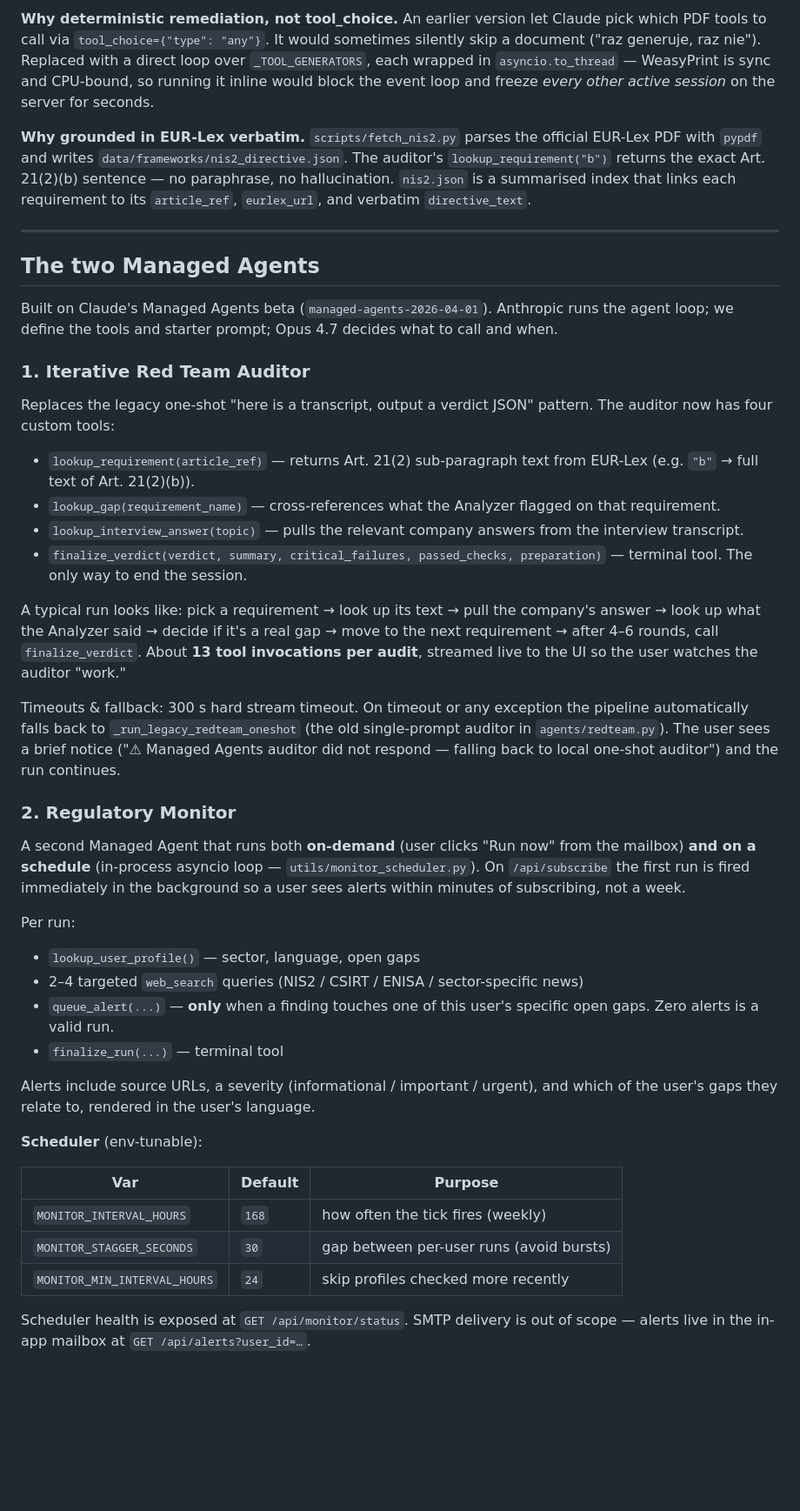
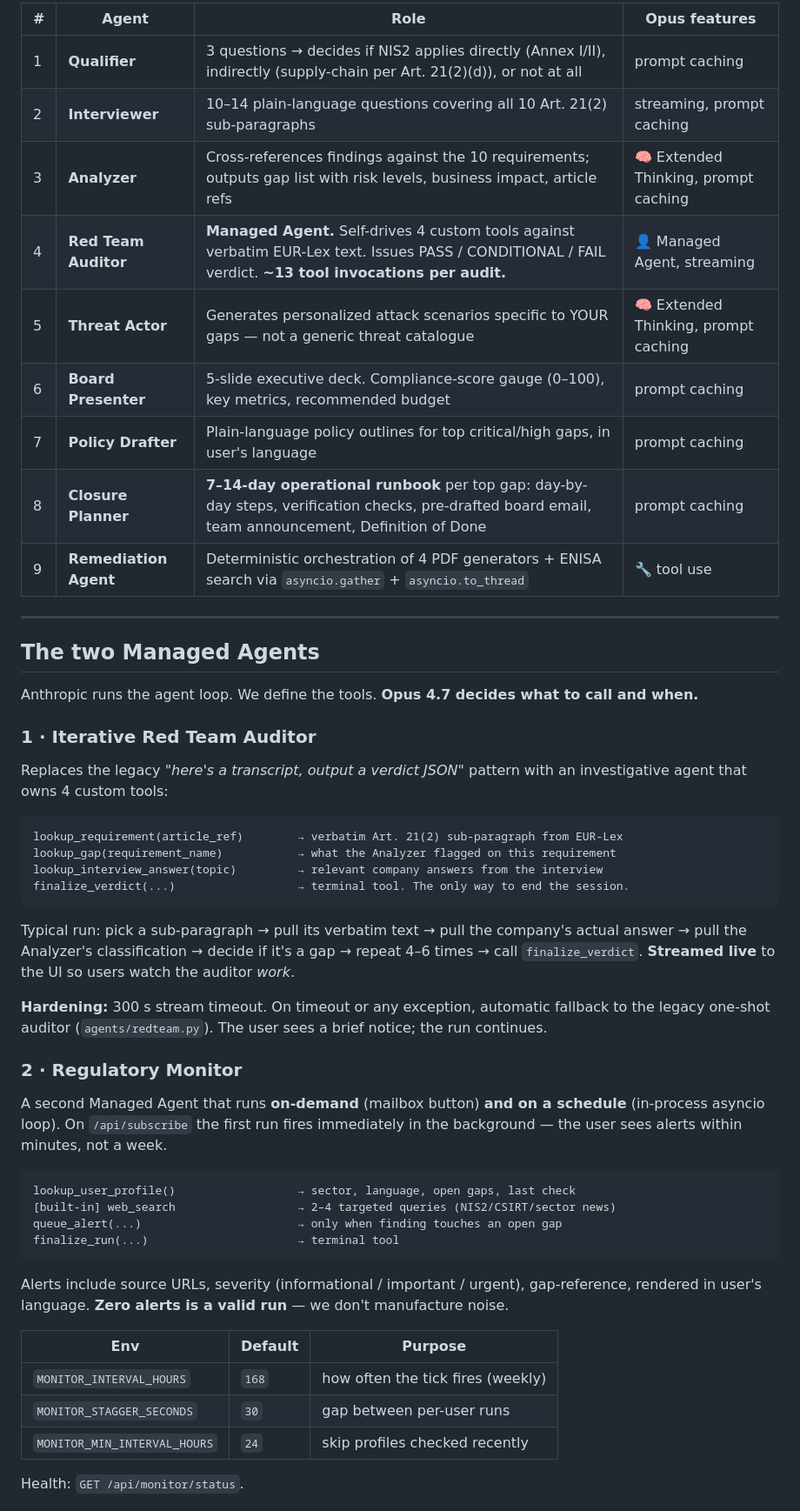
Before and after one commit to posgame3/regula, a Markdown page: README.md, the part around one of its changes. Shown at 87% size. GitHub-like rendering; blank space fills up the shorter version.

````diff
--- a/README.md
+++ b/README.md
@@ -211,79 +87,54 @@ taking down the others.
-**Why deterministic remediation, not tool_choice.**
-An earlier version let Claude pick which PDF tools to call via
-`tool_choice={"type": "any"}`. It would sometimes silently skip a document
-("raz generuje, raz nie"). Replaced with a direct loop over
-`_TOOL_GENERATORS`, each wrapped in `asyncio.to_thread` — WeasyPrint is sync
-and CPU-bound, so running it inline would block the event loop and freeze
-*every other active session* on the server for seconds.
-
-**Why grounded in EUR-Lex verbatim.**
-`scripts/fetch_nis2.py` parses the official EUR-Lex PDF with `pypdf` and
-writes `data/frameworks/nis2_directive.json`. The auditor's
-`lookup_requirement("b")` returns the exact Art. 21(2)(b) sentence — no
-paraphrase, no hallucination. `nis2.json` is a summarised index that links
-each requirement to its `article_ref`, `eurlex_url`, and verbatim
-`directive_text`.
+| # | Agent | Role | Opus features |
+|---|---|---|---|
+| 1 | **Qualifier** | 3 questions → decides if NIS2 applies directly (Annex I/II), indirectly (supply-chain per Art. 21(2)(d)), or not at all | prompt caching |
+| 2 | **Interviewer** | 10–14 plain-language questions covering all 10 Art. 21(2) sub-paragraphs | streaming, prompt caching |
+| 3 | **Analyzer** | Cross-references findings against the 10 requirements; outputs gap list with risk levels, business impact, article refs | 🧠 Extended Thinking, prompt caching |
+| 4 | **Red Team Auditor** | **Managed Agent.** Self-drives 4 custom tools against verbatim EUR-Lex text. Issues PASS / CONDITIONAL / FAIL verdict. **~13 tool invocations per audit.** | 👤 Managed Agent, streaming |
+| 5 | **Threat Actor** | Generates personalized attack scenarios specific to YOUR gaps — not a generic threat catalogue | 🧠 Extended Thinking, prompt caching |
+| 6 | **Board Presenter** | 5-slide executive deck. Compliance-score gauge (0–100), key metrics, recommended budget | prompt caching |
+| 7 | **Policy Drafter** | Plain-language policy outlines for top critical/high gaps, in user's language | prompt caching |
+| 8 | **Closure Planner** | **7–14-day operational runbook** per top gap: day-by-day steps, verification checks, pre-drafted board email, team announcement, Definition of Done | prompt caching |
+| 9 | **Remediation Agent** | Deterministic orchestration of 4 PDF generators + ENISA search via `asyncio.gather` + `asyncio.to_thread` | 🔧 tool use |
 
 ---
 
 ## The two Managed Agents
 
-Built on Claude's Managed Agents beta (`managed-agents-2026-04-01`). Anthropic
-runs the agent loop; we define the tools and starter prompt; Opus 4.7 decides
-what to call and when.
+Anthropic runs the agent loop. We define the tools. **Opus 4.7 decides what to call and when.**
 
-### 1. Iterative Red Team Auditor
+### 1 · Iterative Red Team Auditor
 
-Replaces the legacy one-shot "here is a transcript, output a verdict JSON"
-pattern. The auditor now has four custom tools:
+Replaces the legacy *"here's a transcript, output a verdict JSON"* pattern with an investigative agent that owns 4 custom tools:
 
-- `lookup_requirement(article_ref)` — returns Art. 21(2) sub-paragraph text
-  from EUR-Lex (e.g. `"b"` → full text of Art. 21(2)(b)).
-- `lookup_gap(requirement_name)` — cross-references what the Analyzer flagged
-  on that requirement.
-- `lookup_interview_answer(topic)` — pulls the relevant company answers from
-  the interview transcript.
-- `finalize_verdict(verdict, summary, critical_failures, passed_checks, preparation)`
-  — terminal tool. The only way to end the session.
+```
+lookup_requirement(article_ref)        → verbatim Art. 21(2) sub-paragraph from EUR-Lex
+lookup_gap(requirement_name)           → what the Analyzer flagged on this requirement
+lookup_interview_answer(topic)         → relevant company answers from the interview
+finalize_verdict(...)                  → terminal tool. The only way to end the session.
+```
 
-A typical run looks like: pick a requirement → look up its text → pull the
-company's answer → look up what the Analyzer said → decide if it's a real
-gap → move to the next requirement → after 4–6 rounds, call `finalize_verdict`.
-About **13 tool invocations per audit**, streamed live to the UI so the user
-watches the auditor "work."
+Typical run: pick a sub-paragraph → pull its verbatim text → pull the company's actual answer → pull the Analyzer's classification → decide if it's a gap → repeat 4–6 times → call `finalize_verdict`. **Streamed live** to the UI so users watch the auditor *work*.
 
-Timeouts & fallback: 300 s hard stream timeout. On timeout or any exception
-the pipeline automatically falls back to `_run_legacy_redteam_oneshot` (the
-old single-prompt auditor in `agents/redteam.py`). The user sees a brief
-notice ("⚠ Managed Agents auditor did not respond — falling back to local
-one-shot auditor") and the run continues.
+**Hardening:** 300 s stream timeout. On timeout or any exception, automatic fallback to the legacy one-shot auditor (`agents/redteam.py`). The user sees a brief notice; the run continues.
 
-### 2. Regulatory Monitor
+### 2 · Regulatory Monitor
 
-A second Managed Agent that runs both **on-demand** (user clicks "Run now"
-from the mailbox) **and on a schedule** (in-process asyncio loop —
-`utils/monitor_scheduler.py`). On `/api/subscribe` the first run is fired
-immediately in the background so a user sees alerts within minutes of
-subscribing, not a week.
+A second Managed Agent that runs **on-demand** (mailbox button) **and on a schedule** (in-process asyncio loop). On `/api/subscribe` the first run fires immediately in the background — the user sees alerts within minutes, not a week.
 
-Per run:
-- `lookup_user_profile()` — sector, language, open gaps
-- 2–4 targeted `web_search` queries (NIS2 / CSIRT / ENISA / sector-specific news)
-- `queue_alert(...)` — **only** when a finding touches one of this user's
-  specific open gaps. Zero alerts is a valid run.
-- `finalize_run(...)` — terminal tool
+```
+lookup_user_profile()                  → sector, language, open gaps, last check
+[built-in] web_search                  → 2–4 targeted queries (NIS2/CSIRT/sector news)
+queue_alert(...)                       → only when finding touches an open gap
+finalize_run(...)                      → terminal tool
+```
 
-Alerts include source URLs, a severity (informational / important / urgent),
-and which of the user's gaps they relate to, rendered in the user's language.
+Alerts include source URLs, severity (informational / important / urgent), gap-reference, rendered in user's language. **Zero alerts is a valid run** — we don't manufacture noise.
 
-**Scheduler** (env-tunable):
-
-| Var | Default | Purpose |
+| Env | Default | Purpose |
 |---|---|---|
 | `MONITOR_INTERVAL_HOURS` | `168` | how often the tick fires (weekly) |
-| `MONITOR_STAGGER_SECONDS` | `30` | gap between per-user runs (avoid bursts) |
-| `MONITOR_MIN_INTERVAL_HOURS` | `24` | skip profiles checked more recently |
+| `MONITOR_STAGGER_SECONDS` | `30` | gap between per-user runs |
+| `MONITOR_MIN_INTERVAL_HOURS` | `24` | skip profiles checked recently |
 
-Scheduler health is exposed at `GET /api/monitor/status`. SMTP delivery is
-out of scope — alerts live in the in-app mailbox at `GET /api/alerts?user_id=…`.
+Health: `GET /api/monitor/status`.
 
````
Also changed, not shown: other parts of README.md (+193 -302 lines).
